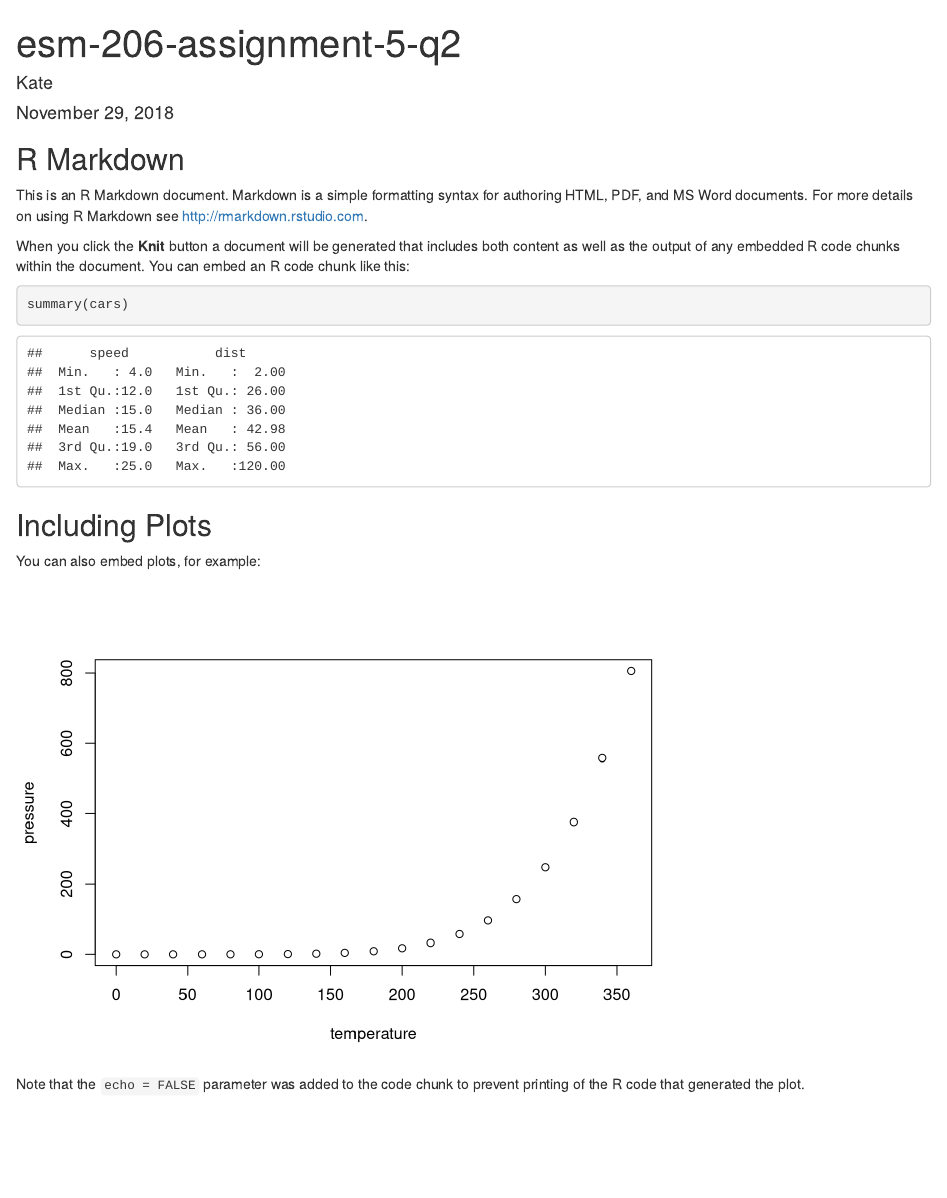
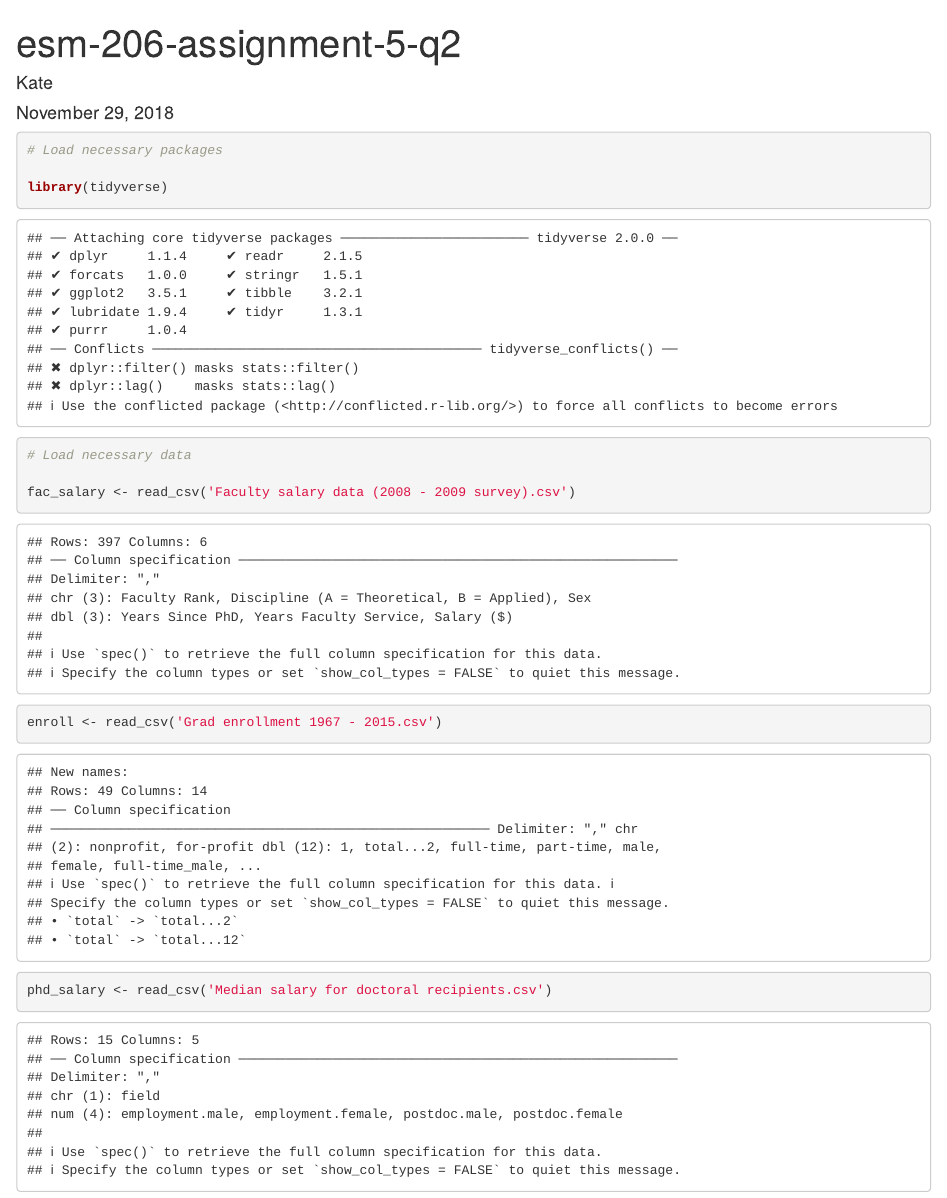
Before and after one commit to seanmdenny/esm-206-assigment-5, an R Markdown document (esm-206-assignment-5-q2.Rmd): the page in a window 1100 px wide, from its top. Rendered offline with R 4.5, knitr and Pandoc, with nearby package versions.

Commit message:
updated median salary csv, added code to reformat into usable data

````diff
--- a/Median salary for doctoral recipients.csv
+++ b/Median salary for doctoral recipients.csv
@@ -1,5 +1,4 @@
-Field of study,Employment,,Postdoctoral study,
-,Male,Female,Male,Female
+field,employment.male,employment.female,postdoc.male,postdoc.female
 Agricultural sciences and natural resources,"78,000","66,000","42,750","44,000"
 Biological and biomedical sciences,"75,000","66,000","42,000","42,000"
 Health sciences,"75,000","75,000","43,000","43,250"
--- a/esm-206-assignment-5-q2.Rmd
+++ b/esm-206-assignment-5-q2.Rmd
@@ -9,11 +11,15 @@ output: html_document
 knitr::opts_chunk$set(echo = TRUE)
 ```
 
-## R Markdown
 
-This is an R Markdown document. Markdown is a simple formatting syntax for authoring HTML, PDF, and MS Word documents. For more details on using R Markdown see <http://rmarkdown.rstudio.com>.
+```{r packages & data}
 
-When you click the **Knit** button a document will be generated that includes both content as well as the output of any embedded R code chunks within the document. You can embed an R code chunk like this:
+# Load necessary packages
 
-```{r cars}
-summary(cars)
+library(tidyverse)
+
+# Load necessary data
+
+fac_salary <- read_csv('Faculty salary data (2008 - 2009 survey).csv')
+enroll <- read_csv('Grad enrollment 1967 - 2015.csv')
+phd_salary <- read_csv('Median salary for doctoral recipients.csv')
@@ -20,8 +28,5 @@ summary(cars)
 ```
 
-## Including Plots
 
-You can also embed plots, for example:
+```{r reformat data}
 
-```{r pressure, echo=FALSE}
-plot(pressure)
@@ -30 +50,0 @@ plot(pressure)
-Note that the `echo = FALSE` parameter was added to the code chunk to prevent printing of the R code that generated the plot.
````
Also changed, not shown: esm-206-assignment-5-q2.Rmd (22 more changed lines).
